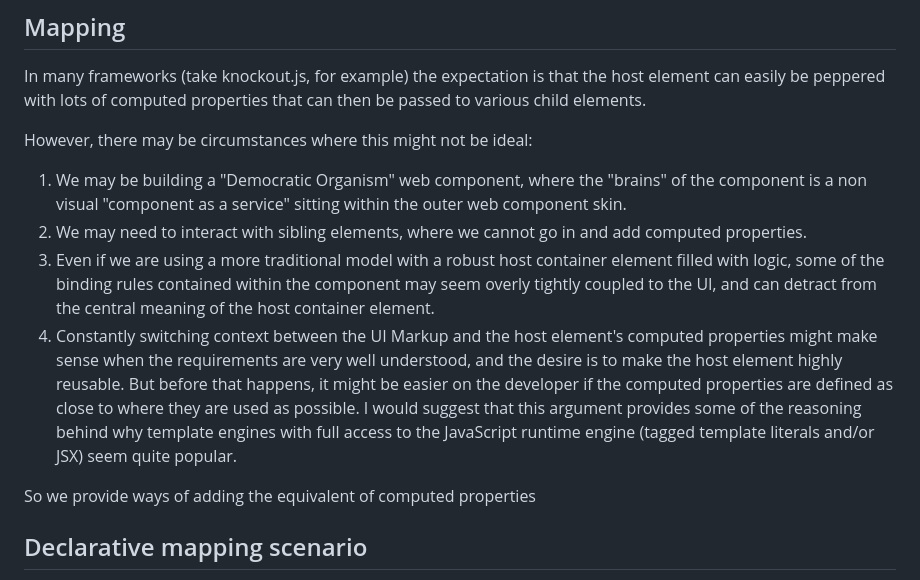
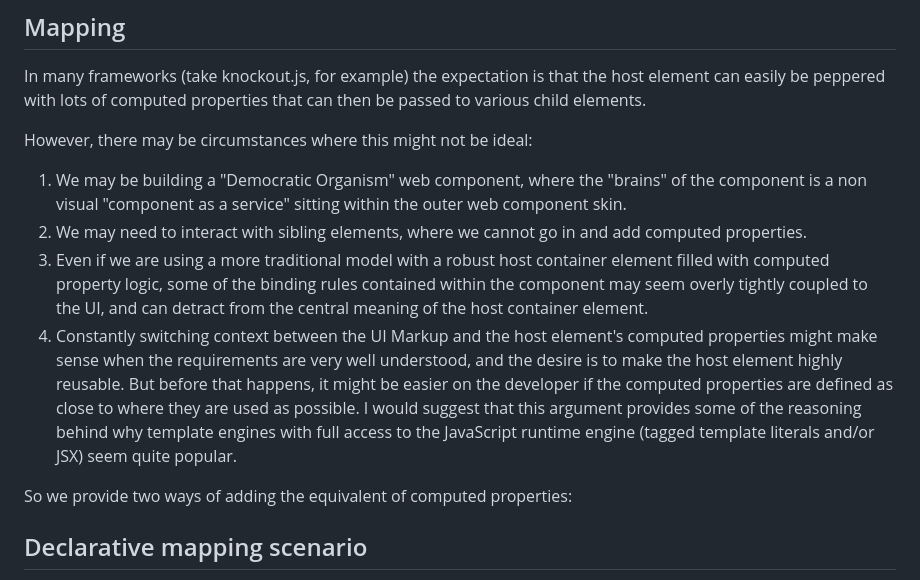
Before and after one commit to bahrus/be-linked, a Markdown page: README.md, the part around the change printed below. Rendered like a GitHub page.

Commit message:
Initial commit

```diff
--- a/README.md
+++ b/README.md
@@ -71,10 +71,10 @@ However, there may be circumstances where this might not be ideal:
 
 1.  We may be building a "Democratic Organism" web component, where the "brains" of the component is a non visual "component as a service" sitting within the outer web component skin.
 2.  We may need to interact with sibling elements, where we cannot go in and add computed properties.
-3.  Even if we are using a more traditional model with a robust host container element filled with logic, some of the binding rules contained within the component may seem overly tightly coupled to the UI, and can detract from the central meaning of the host container element.
+3.  Even if we are using a more traditional model with a robust host container element filled with computed property logic, some of the binding rules contained within the component may seem overly tightly coupled to the UI, and can detract from the central meaning of the host container element.
 4.  Constantly switching context between the UI Markup and the host element's computed properties might make sense when the requirements are very well understood, and the desire is to make the host element highly reusable.  But before that happens, it might be easier on the developer if the computed properties are defined as close to where they are used as possible.  I would suggest that this argument provides some of the reasoning behind why template engines with full access to the JavaScript runtime engine (tagged template literals and/or JSX) seem quite popular.
 
-So we provide ways of adding the equivalent of computed properties
+So we provide two ways of adding the equivalent of computed properties:
 
 ## Declarative mapping scenario
 
```
Also changed, not shown: other parts of README.md (+5 -3 lines).
